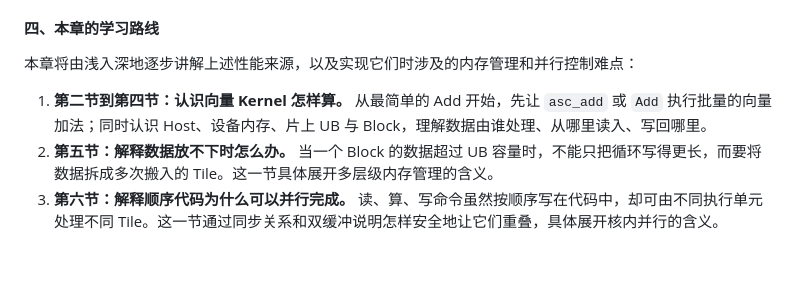
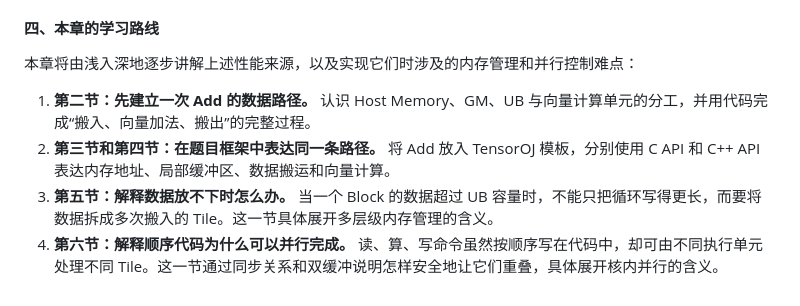
Before and after one commit to SugarYaoai/ascend-lecture, a Markdown page: chapter1_overview.md, the part around the change. Rendered like a GitHub page; blank space fills up the shorter version.

Commit message:
Frame Add lesson around memory and data flow

```diff
--- a/chapter1_overview.md
+++ b/chapter1_overview.md
@@ -39,6 +39,7 @@ NPU 的硬件能力带来速度，也要求开发者理解它的数据路径和
 
 本章将由浅入深地逐步讲解上述性能来源，以及实现它们时涉及的内存管理和并行控制难点：
 
-1. **第二节到第四节：认识向量 Kernel 怎样算。** 从最简单的 Add 开始，先让 `asc_add` 或 `Add` 执行批量的向量加法；同时认识 Host、设备内存、片上 UB 与 Block，理解数据由谁处理、从哪里读入、写回哪里。
-2. **第五节：解释数据放不下时怎么办。** 当一个 Block 的数据超过 UB 容量时，不能只把循环写得更长，而要将数据拆成多次搬入的 Tile。这一节具体展开多层级内存管理的含义。
-3. **第六节：解释顺序代码为什么可以并行完成。** 读、算、写命令虽然按顺序写在代码中，却可由不同执行单元处理不同 Tile。这一节通过同步关系和双缓冲说明怎样安全地让它们重叠，具体展开核内并行的含义。
+1. **第二节：先建立一次 Add 的数据路径。** 认识 Host Memory、GM、UB 与向量计算单元的分工，并用代码完成“搬入、向量加法、搬出”的完整过程。
+2. **第三节和第四节：在题目框架中表达同一条路径。** 将 Add 放入 TensorOJ 模板，分别使用 C API 和 C++ API 表达内存地址、局部缓冲区、数据搬运和向量计算。
+3. **第五节：解释数据放不下时怎么办。** 当一个 Block 的数据超过 UB 容量时，不能只把循环写得更长，而要将数据拆成多次搬入的 Tile。这一节具体展开多层级内存管理的含义。
+4. **第六节：解释顺序代码为什么可以并行完成。** 读、算、写命令虽然按顺序写在代码中，却可由不同执行单元处理不同 Tile。这一节通过同步关系和双缓冲说明怎样安全地让它们重叠，具体展开核内并行的含义。
```
Also changed, not shown: step1_add_kernel_lecture.md (+1 -1 lines).
